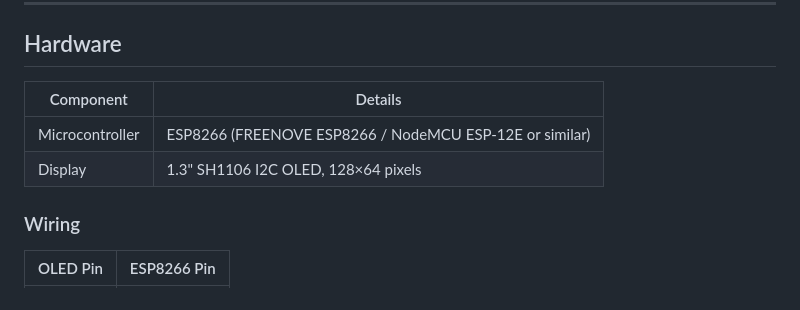
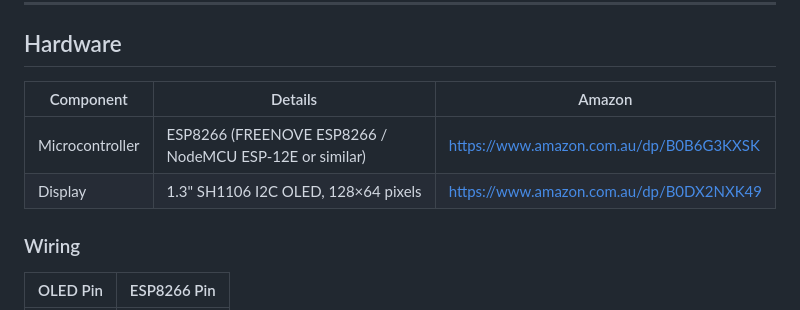
Before and after one commit to kylane/Astro_Monitor, a Markdown page: README.md, the part around the change. GitHub-like rendering.

Commit message:
Add Amazon links to hardware table in README
Added an Amazon column to the hardware table with purchase links for the ESP8266 and SH1106 OLED display.

```diff
--- a/README.md
+++ b/README.md
@@ -8,10 +8,10 @@ A standalone ESP8266 device that fetches real-time astronomy weather forecasts a
 
 ## Hardware
 
-| Component | Details |
-|-----------|---------|
-| Microcontroller | ESP8266 (FREENOVE ESP8266 / NodeMCU ESP-12E or similar) |
-| Display | 1.3" SH1106 I2C OLED, 128×64 pixels |
+| Component | Details | Amazon |
+|-----------|---------|--------|
+| Microcontroller | ESP8266 (FREENOVE ESP8266 / NodeMCU ESP-12E or similar) | https://www.amazon.com.au/dp/B0B6G3KXSK |
+| Display | 1.3" SH1106 I2C OLED, 128×64 pixels | https://www.amazon.com.au/dp/B0DX2NXK49 |
 
 ### Wiring
 
```
